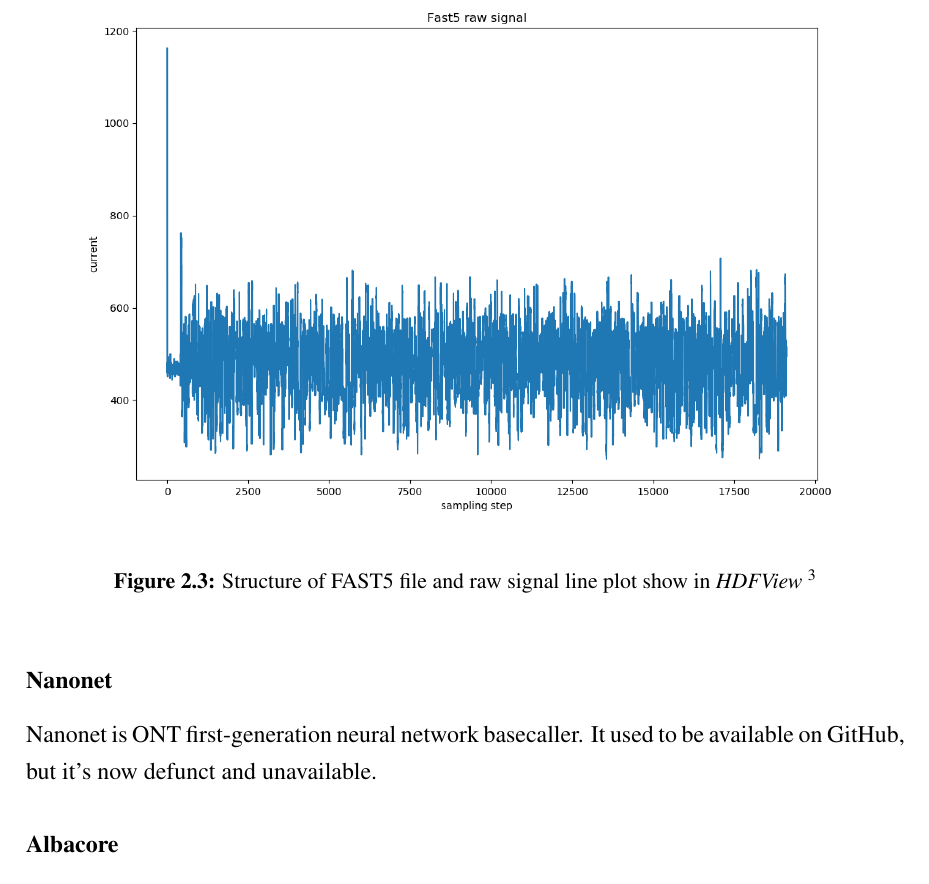
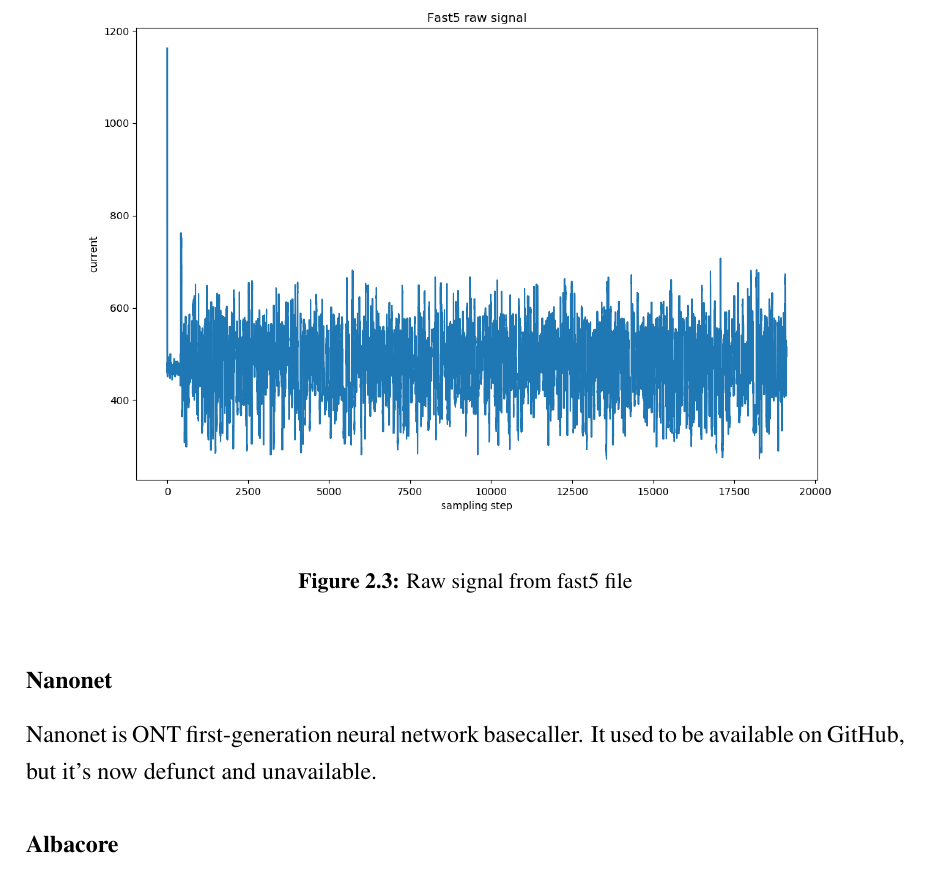
Before and after one commit to nmiculinic/ma-thesis, a LaTeX thesis (nmiculinic_ma.tex): part of page 13 of 45, cut at the place of the change. Compiled offline with pdfLaTeX.

Commit message:
Better captioning

```diff
--- a/nmiculinic_ma.tex
+++ b/nmiculinic_ma.tex
@@ -118,7 +118,7 @@ The sequencing resulting file is in FAST5 format, which is adapted HDF5 file for
 \begin{figure}
     \begin{center}
         \includegraphics[width=\textwidth]{fast5_sample}
-        \caption[Structure of FAST5 file and raw signal plot show in \textit{HDFView}]{Structure of FAST5 file and raw signal line plot show in \textit{HDFView} \protect\footnotemark}
+        \caption{Raw signal from fast5 file}
         \label{fg:fast5}
     \end{center}
 \end{figure}
```
Also changed, not shown: nmiculinic_ma.pdf.
